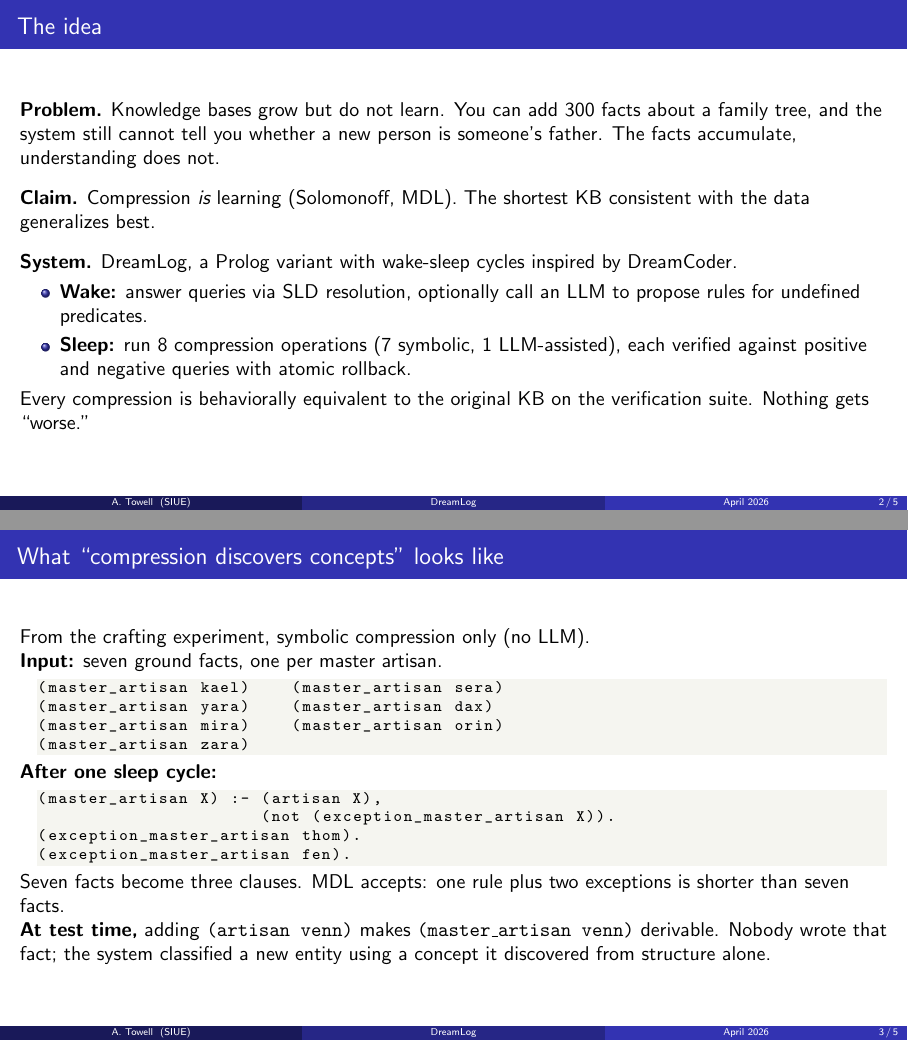
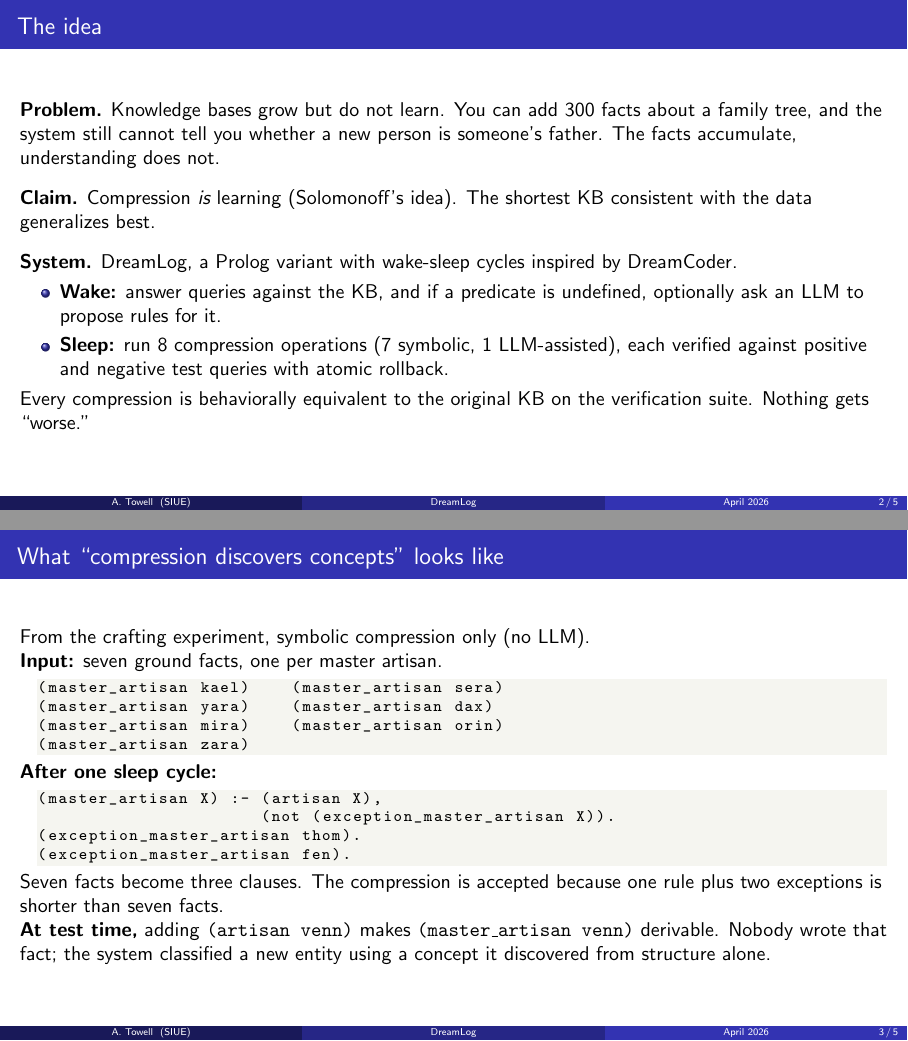
Before and after one commit to queelius/dreamlog, LaTeX slides (paper/slides/dreamlog_slides.tex): pages 2 and 3 of 5, joined at a grey line. Compiled offline with pdfLaTeX.

Commit message:
slides: strip jargon, state things plainly
'SLD resolution' becomes 'answer queries against the KB'. 'MDL
accepts' becomes 'the compression is accepted because...'. 'MDL-
driven generalization' becomes 'compression discovers real concepts'.
Solomonoff stays as a parenthetical name.

All substantively identical, more accessible to a security-background
reader. Zero warnings.

Co-Authored-By: Claude Opus 4.7 (1M context) <noreply@anthropic.com>

```diff
--- a/paper/slides/dreamlog_slides.tex
+++ b/paper/slides/dreamlog_slides.tex
@@ -48,7 +48,7 @@
 
   \vspace{0.8em}
 
-  \textbf{Claim.} Compression \emph{is} learning (Solomonoff, MDL).
+  \textbf{Claim.} Compression \emph{is} learning (Solomonoff's idea).
   The shortest KB consistent with the data generalizes best.
 
   \vspace{0.8em}
@@ -57,11 +57,12 @@
   inspired by DreamCoder.
 
   \begin{itemize}
-    \item \textbf{Wake:} answer queries via SLD resolution, optionally
-          call an LLM to propose rules for undefined predicates.
+    \item \textbf{Wake:} answer queries against the KB, and if a
+          predicate is undefined, optionally ask an LLM to propose
+          rules for it.
     \item \textbf{Sleep:} run 8 compression operations (7 symbolic,
           1 LLM-assisted), each verified against positive and
-          negative queries with atomic rollback.
+          negative test queries with atomic rollback.
   \end{itemize}
 
   Every compression is behaviorally equivalent to the original KB on
@@ -91,8 +92,8 @@
 (exception_master_artisan fen).
 \end{lstlisting}
 
-  Seven facts become three clauses. MDL accepts: one rule plus two
-  exceptions is shorter than seven facts.
+  Seven facts become three clauses. The compression is accepted
+  because one rule plus two exceptions is shorter than seven facts.
 
   \textbf{At test time,} adding \texttt{(artisan venn)} makes
   \texttt{(master\_artisan venn)} derivable. Nobody wrote that fact;
```
Also changed, not shown: paper/slides/dreamlog_slides.pdf, paper/slides/dreamlog_slides.tex (5 more changed lines).
